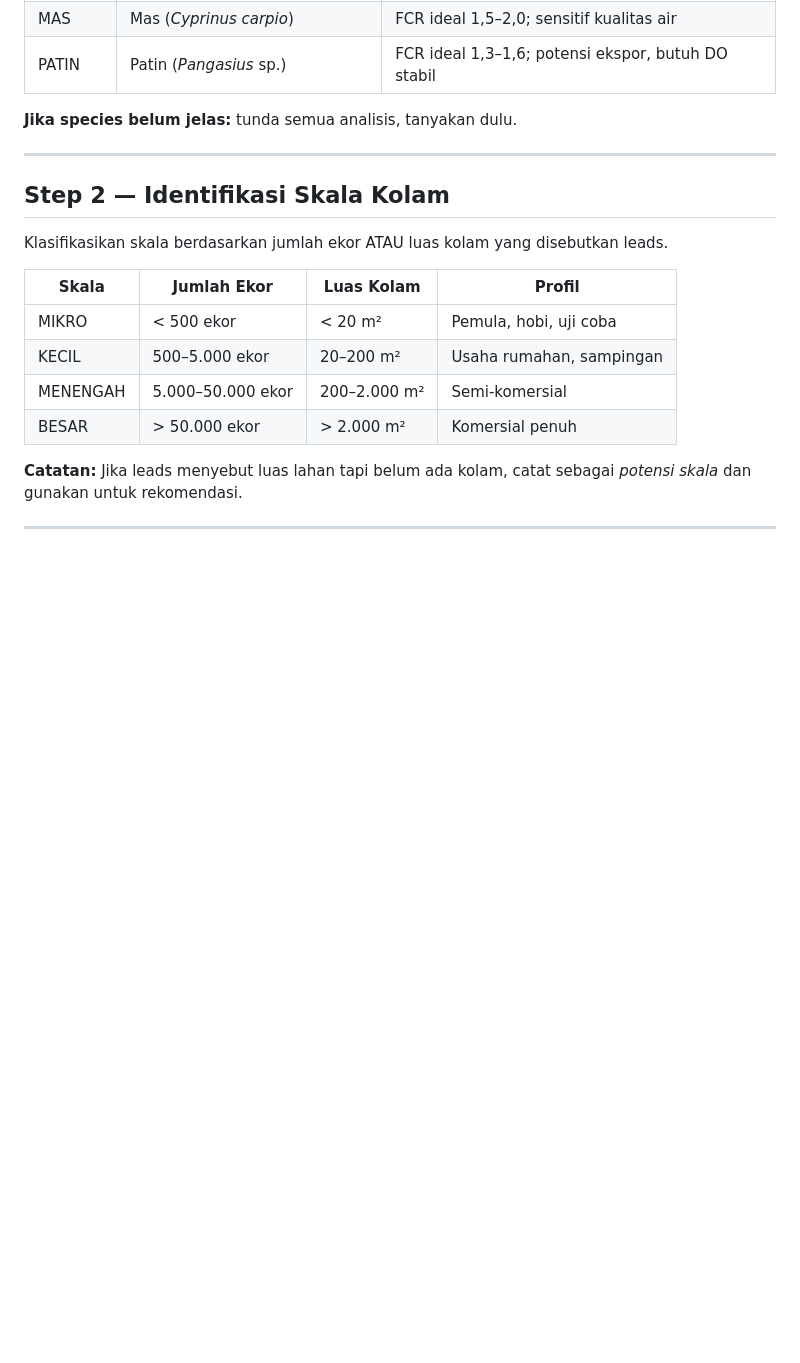
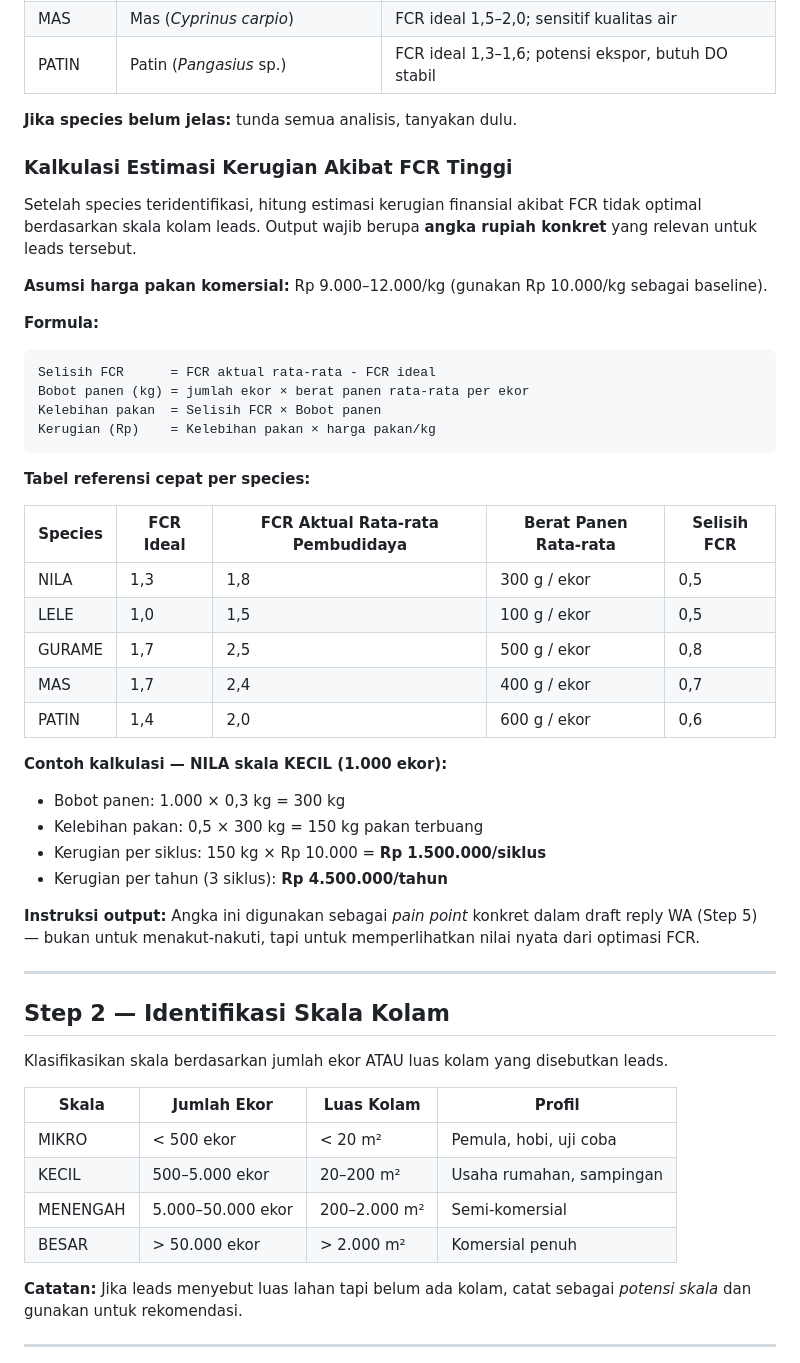
Before and after one commit to ppbib-2025/ppbib, a Markdown page: lead_intake.md, the part around one of its changes. Drawn GitHub-style; blank space fills up the shorter version.

Commit message:
Update lead_intake.md: tambah kalkulasi estimasi kerugian FCR tinggi ke Step 1
https://claude.ai/code/session_01TMqRnKP47hVgcpEGHFCptV

````diff
--- a/lead_intake.md
+++ b/lead_intake.md
@@ -18,6 +18,39 @@ Tentukan species dari pesan leads. Jika tidak disebutkan eksplisit, tanya sebelu
 | PATIN | Patin (*Pangasius* sp.) | FCR ideal 1,3–1,6; potensi ekspor, butuh DO stabil |
 
 **Jika species belum jelas:** tunda semua analisis, tanyakan dulu.
+
+### Kalkulasi Estimasi Kerugian Akibat FCR Tinggi
+
+Setelah species teridentifikasi, hitung estimasi kerugian finansial akibat FCR tidak optimal berdasarkan skala kolam leads. Output wajib berupa **angka rupiah konkret** yang relevan untuk leads tersebut.
+
+**Asumsi harga pakan komersial:** Rp 9.000–12.000/kg (gunakan Rp 10.000/kg sebagai baseline).
+
+**Formula:**
+
+```
+Selisih FCR      = FCR aktual rata-rata - FCR ideal
+Bobot panen (kg) = jumlah ekor × berat panen rata-rata per ekor
+Kelebihan pakan  = Selisih FCR × Bobot panen
+Kerugian (Rp)    = Kelebihan pakan × harga pakan/kg
+```
+
+**Tabel referensi cepat per species:**
+
+| Species | FCR Ideal | FCR Aktual Rata-rata Pembudidaya | Berat Panen Rata-rata | Selisih FCR |
+|---------|-----------|----------------------------------|-----------------------|-------------|
+| NILA    | 1,3       | 1,8                              | 300 g / ekor          | 0,5         |
+| LELE    | 1,0       | 1,5                              | 100 g / ekor          | 0,5         |
+| GURAME  | 1,7       | 2,5                              | 500 g / ekor          | 0,8         |
+| MAS     | 1,7       | 2,4                              | 400 g / ekor          | 0,7         |
+| PATIN   | 1,4       | 2,0                              | 600 g / ekor          | 0,6         |
+
+**Contoh kalkulasi — NILA skala KECIL (1.000 ekor):**
+- Bobot panen: 1.000 × 0,3 kg = 300 kg
+- Kelebihan pakan: 0,5 × 300 kg = 150 kg pakan terbuang
+- Kerugian per siklus: 150 kg × Rp 10.000 = **Rp 1.500.000/siklus**
+- Kerugian per tahun (3 siklus): **Rp 4.500.000/tahun**
+
+**Instruksi output:** Angka ini digunakan sebagai *pain point* konkret dalam draft reply WA (Step 5) — bukan untuk menakut-nakuti, tapi untuk memperlihatkan nilai nyata dari optimasi FCR.
 
 ---
 
````
Also changed, not shown: other parts of lead_intake.md (+12 -5 lines).
